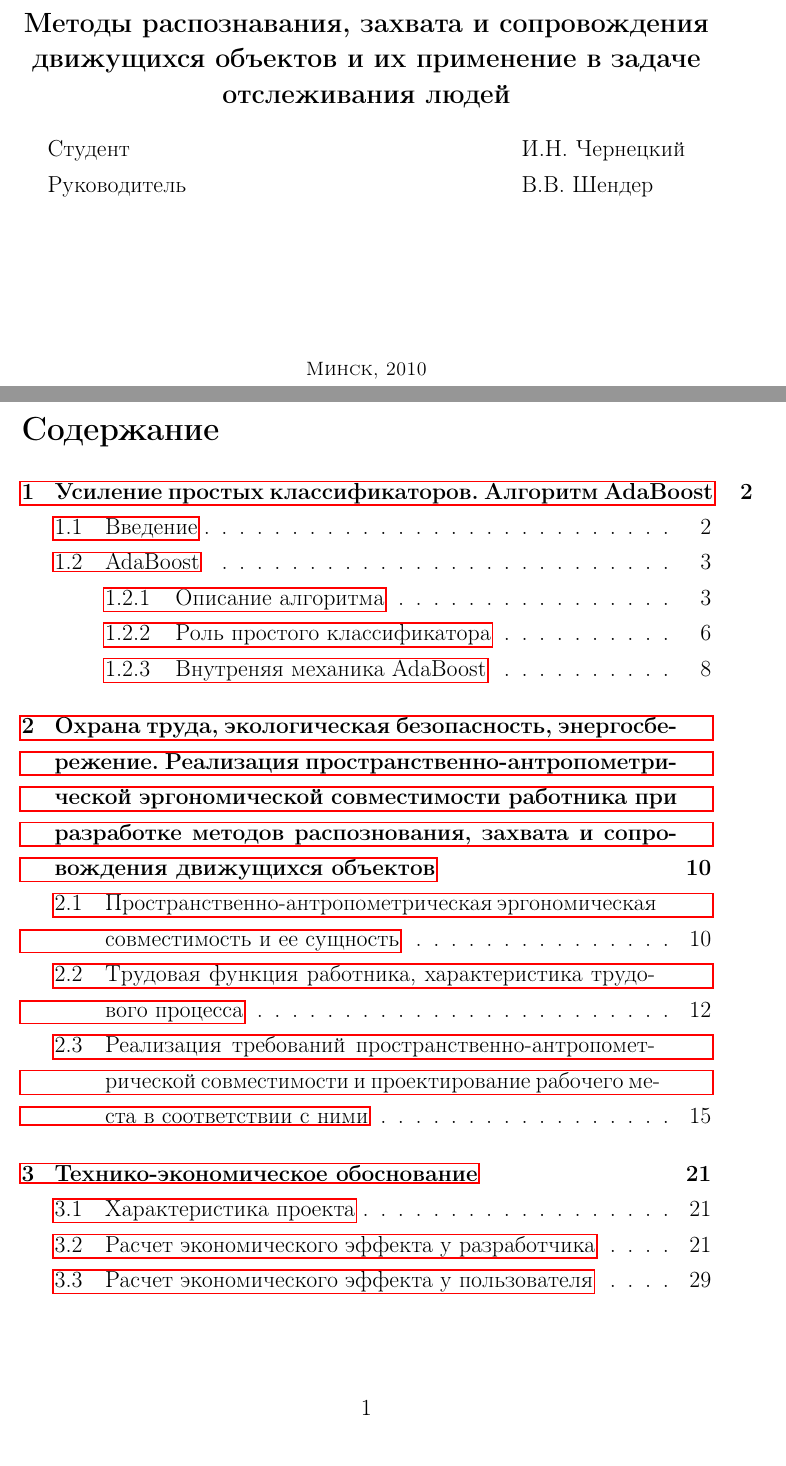
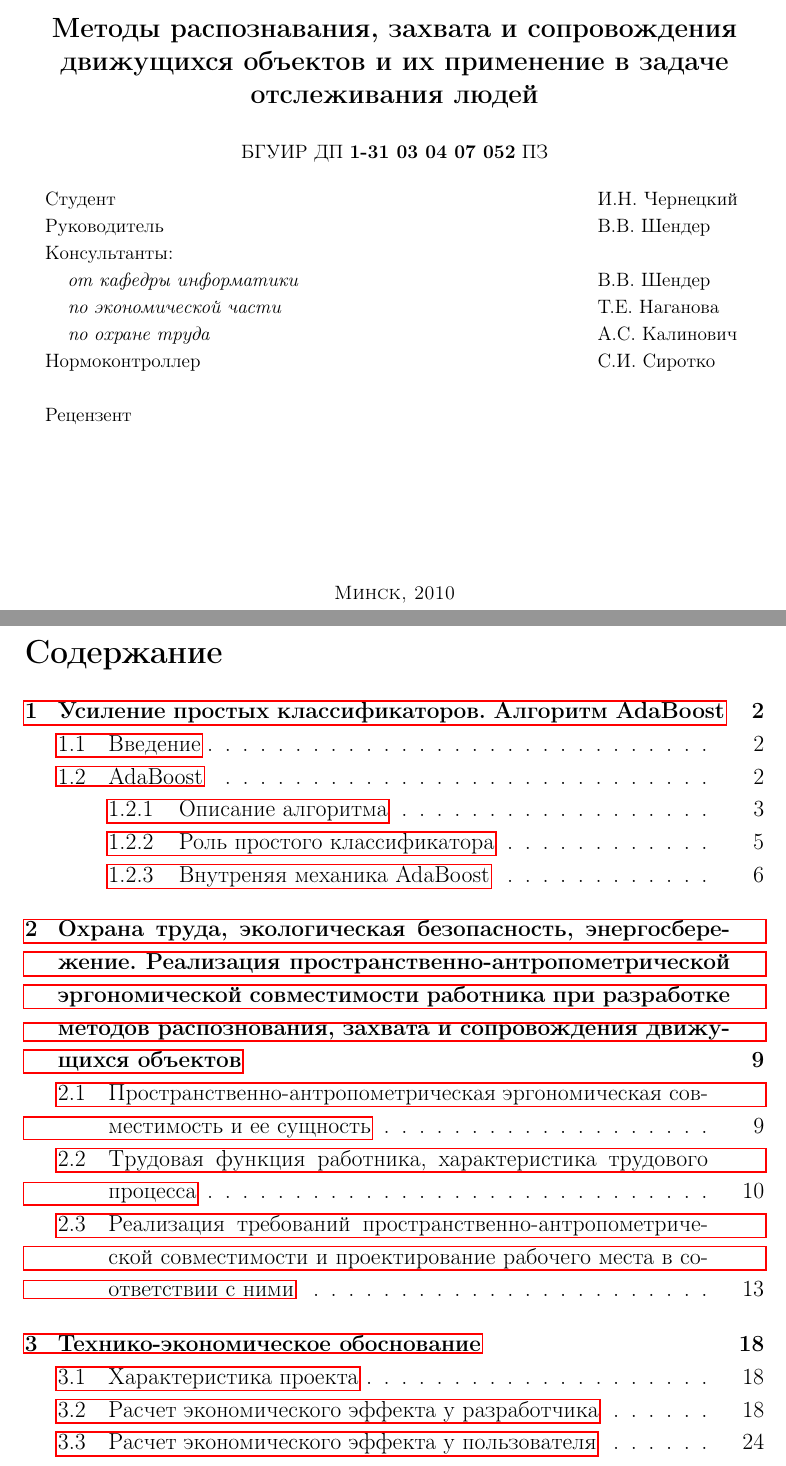
Before and after one commit to ichernetsky/diploma-report, a LaTeX thesis (diploma.tex, which reads title.tex): two parts of pages 1 and 2 of 39 before the commit and two parts of pages 1 and 2 of 32 after it, joined at a grey line, cut so that both start at the same text. Compiled offline with pdfLaTeX; a LaTeX package or settings file that is missing is left out.

Commit message:
Title page evolution; page geometry according to standards.

```diff
--- a/diploma.tex
+++ b/diploma.tex
@@ -1,5 +1,6 @@
 \documentclass[pdftex,a4paper,14pt,english,russian]{extarticle}
 
+\usepackage[top=2cm,bottom=27mm,left=3cm,right=18mm]{geometry}
 \usepackage[T2A]{fontenc}
 \usepackage[utf8]{inputenc}
 \usepackage[english,russian]{babel}
@@ -18,8 +19,7 @@
 \usepackage{subfig}
 \usepackage{hyphenat}
 
-% double spacing between lines
-\linespread{1.3}
+\linespread{1.2}
 \floatname{algorithm}{Алгоритм}
 
 % new commands
@@ -30,6 +30,7 @@
 \input{title.tex}
 
 \tableofcontents
+\newpage
 
 \input{tech.tex}
 \input{laborprotection.tex}
--- a/title.tex
+++ b/title.tex
@@ -21,10 +21,20 @@
     \textsc{\small к дипломному проекту}\\
     \textsc{\small на тему}\\[0.5cm]
     \textbf{\large Методы распознавания, захвата и сопровождения движущихся объектов и их применение в задаче отслеживания людей}\\[0.5cm]
-    \begin{tabular}{ l l }
-      Студент \hspace*{8cm} & И.Н. Чернецкий\\
-      Руководитель & В.В. Шендер
-    \end{tabular}
+    {\small БГУИР ДП \textbf{1-31 03 04 07 052} ПЗ}\\[0.5cm]
+    {\small
+      \begin{tabular}{ l l }
+        Студент \hspace*{10cm} & И.Н. Чернецкий\\
+        Руководитель & В.В. Шендер\\
+        Консультанты: &\\
+        \hspace*{0.5cm}\emph{от кафедры информатики} & В.В. Шендер\\
+        \hspace*{0.5cm}\emph{по экономической части} & Т.Е. Наганова\\
+        \hspace*{0.5cm}\emph{по охране труда} & А.С. Калинович\\
+        Нормоконтроллер & С.И. Сиротко\\
+        &\\
+        Рецензент &
+      \end{tabular}
+    }
     \vfill
     \textsc{\small Минск, 2010}
   \end{center}
```
Also changed, not shown: economics.tex (+1 -1 lines).
